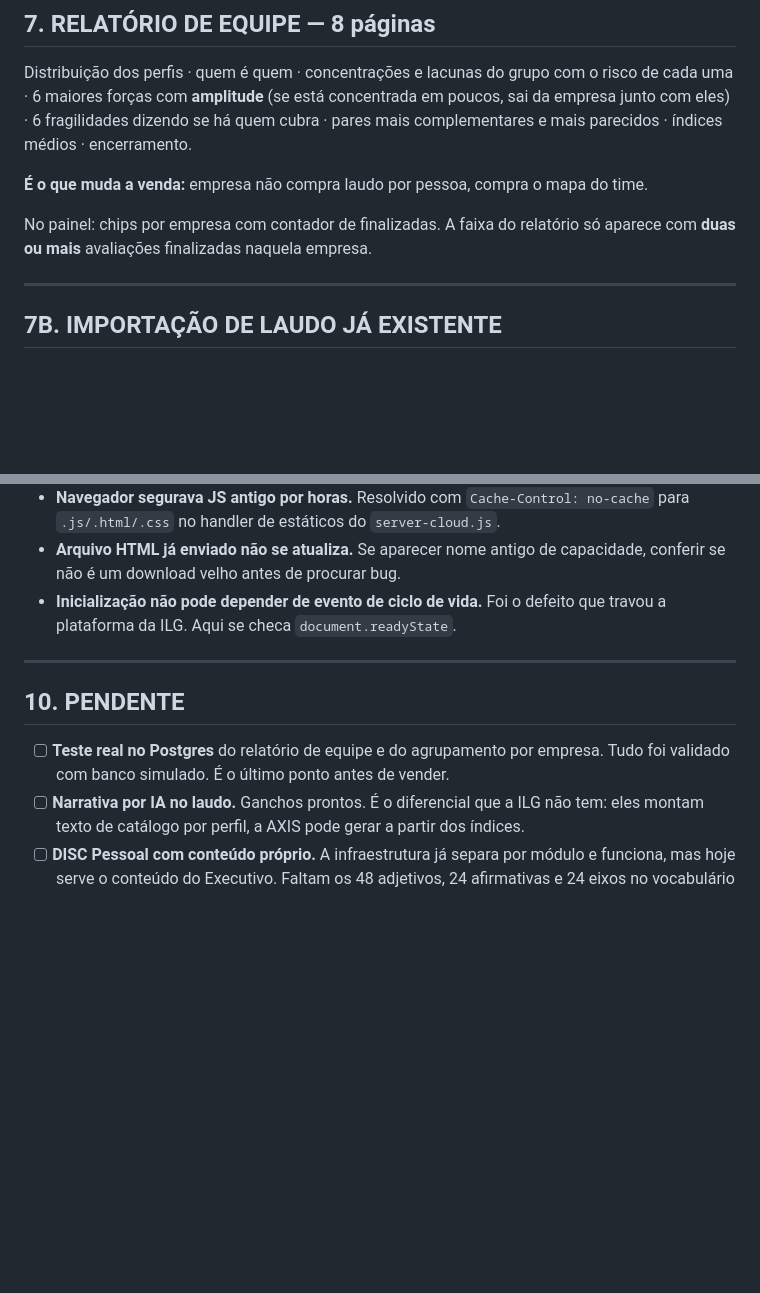
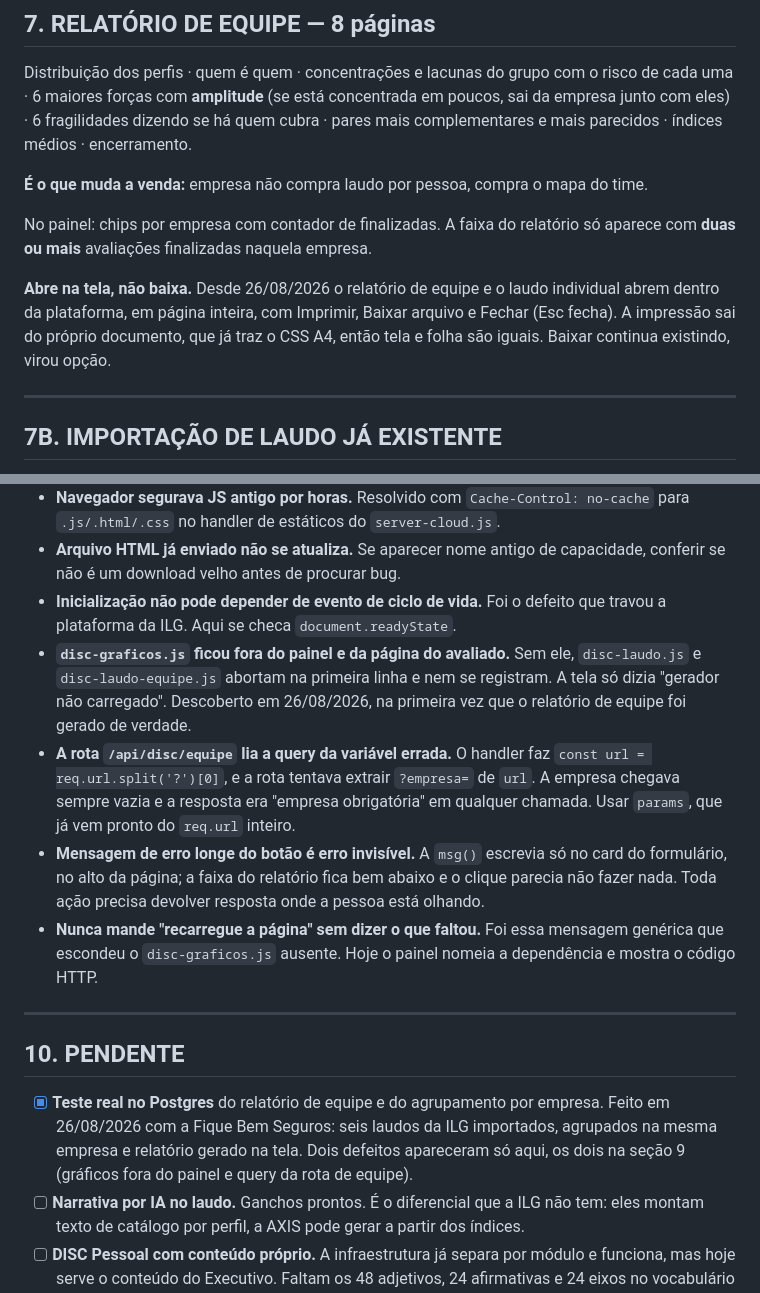
Before and after one commit to claudiapdiniz/axis-nr1, a Markdown page: DISC_DOCUMENTACAO.md, 2 parts joined by grey strips. GitHub-like rendering; blank space fills up the shorter version.

Commit message:
Documentacao: importacao, relatorio na tela e os dois defeitos do dia
Registra as armadilhas descobertas na primeira geracao real do relatorio
de equipe (disc-graficos.js fora do painel, query da rota lida da variavel
errada, erro exibido longe do botao) e marca como feito o teste real no
Postgres, que estava pendente.

Co-Authored-By: Claude Opus 5 <noreply@anthropic.com>

```diff
--- a/DISC_DOCUMENTACAO.md
+++ b/DISC_DOCUMENTACAO.md
@@ -164,6 +164,11 @@ pares mais complementares e mais parecidos · índices médios · encerramento.
 No painel: chips por empresa com contador de finalizadas. A faixa do relatório só
 aparece com **duas ou mais** avaliações finalizadas naquela empresa.
 
+**Abre na tela, não baixa.** Desde 26/08/2026 o relatório de equipe e o laudo
+individual abrem dentro da plataforma, em página inteira, com Imprimir, Baixar
+arquivo e Fechar (Esc fecha). A impressão sai do próprio documento, que já traz o
+CSS A4, então tela e folha são iguais. Baixar continua existindo, virou opção.
+
 ---
 
 ## 7B. IMPORTAÇÃO DE LAUDO JÁ EXISTENTE
@@ -244,13 +249,30 @@ Aprendidas na marra em 24/08:
   conferir se não é um download velho antes de procurar bug.
 - **Inicialização não pode depender de evento de ciclo de vida.** Foi o defeito que
   travou a plataforma da ILG. Aqui se checa `document.readyState`.
+- **`disc-graficos.js` ficou fora do painel e da página do avaliado.** Sem ele,
+  `disc-laudo.js` e `disc-laudo-equipe.js` abortam na primeira linha e nem se
+  registram. A tela só dizia "gerador não carregado". Descoberto em 26/08/2026,
+  na primeira vez que o relatório de equipe foi gerado de verdade.
+- **A rota `/api/disc/equipe` lia a query da variável errada.** O handler faz
+  `const url = req.url.split('?')[0]`, e a rota tentava extrair `?empresa=` de
+  `url`. A empresa chegava sempre vazia e a resposta era "empresa obrigatória"
+  em qualquer chamada. Usar `params`, que já vem pronto do `req.url` inteiro.
+- **Mensagem de erro longe do botão é erro invisível.** A `msg()` escrevia só no
+  card do formulário, no alto da página; a faixa do relatório fica bem abaixo e o
+  clique parecia não fazer nada. Toda ação precisa devolver resposta onde a pessoa
+  está olhando.
+- **Nunca mande "recarregue a página" sem dizer o que faltou.** Foi essa mensagem
+  genérica que escondeu o `disc-graficos.js` ausente. Hoje o painel nomeia a
+  dependência e mostra o código HTTP.
 
 ---
 
 ## 10. PENDENTE
 
-- [ ] **Teste real no Postgres** do relatório de equipe e do agrupamento por empresa.
-      Tudo foi validado com banco simulado. É o último ponto antes de vender.
+- [x] **Teste real no Postgres** do relatório de equipe e do agrupamento por empresa.
+      Feito em 26/08/2026 com a Fique Bem Seguros: seis laudos da ILG importados,
+      agrupados na mesma empresa e relatório gerado na tela. Dois defeitos apareceram
+      só aqui, os dois na seção 9 (gráficos fora do painel e query da rota de equipe).
 - [ ] **Narrativa por IA no laudo.** Ganchos prontos. É o diferencial que a ILG não tem:
       eles montam texto de catálogo por perfil, a AXIS pode gerar a partir dos índices.
 - [ ] **DISC Pessoal com conteúdo próprio.** A infraestrutura já separa por módulo e
```
